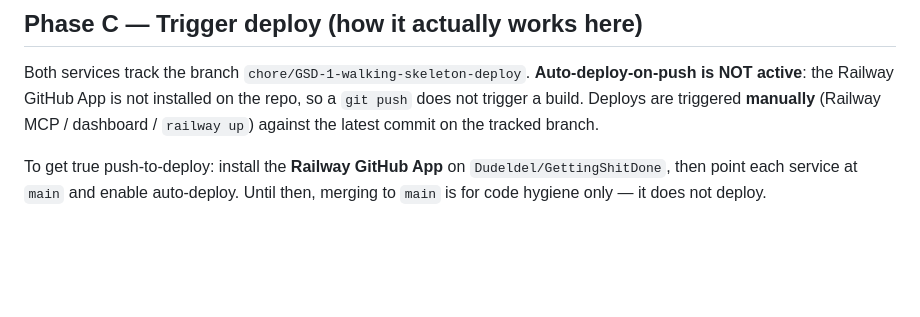
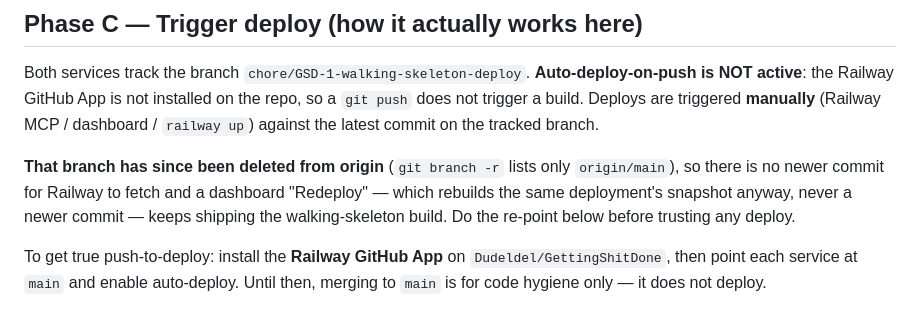
Before and after one commit to Dudeldel/GettingShitDone, a Markdown page: context/deployment/deploy-plan.md, the part around the change. Rendered like a GitHub page; blank space fills up the shorter version.

Commit message:
docs(deploy): record that the tracked Railway branch is gone
Phase C still described `chore/GSD-1-walking-skeleton-deploy` as the branch both
services track; that branch no longer exists on origin, which is why a dashboard
Redeploy keeps rebuilding the walking-skeleton commit while CI on main is green.

Co-Authored-By: Claude Opus 5 (1M context) <noreply@anthropic.com>

```diff
--- a/context/deployment/deploy-plan.md
+++ b/context/deployment/deploy-plan.md
@@ -47,6 +47,8 @@ Removed: `deploy/nginx`, `deploy/systemd`, `deploy/backup`, the SSH `deploy.yml`
 
 Both services track the branch `chore/GSD-1-walking-skeleton-deploy`. **Auto-deploy-on-push is NOT active**: the Railway GitHub App is not installed on the repo, so a `git push` does not trigger a build. Deploys are triggered **manually** (Railway MCP / dashboard / `railway up`) against the latest commit on the tracked branch.
 
+**That branch has since been deleted from origin** (`git branch -r` lists only `origin/main`), so there is no newer commit for Railway to fetch and a dashboard "Redeploy" — which rebuilds the same deployment's snapshot anyway, never a newer commit — keeps shipping the walking-skeleton build. Do the re-point below before trusting any deploy.
+
 To get true push-to-deploy: install the **Railway GitHub App** on `Dudeldel/GettingShitDone`, then point each service at `main` and enable auto-deploy. Until then, merging to `main` is for code hygiene only — it does not deploy.
 
 ## Status — LIVE (deployed 2026-06-23)
```
